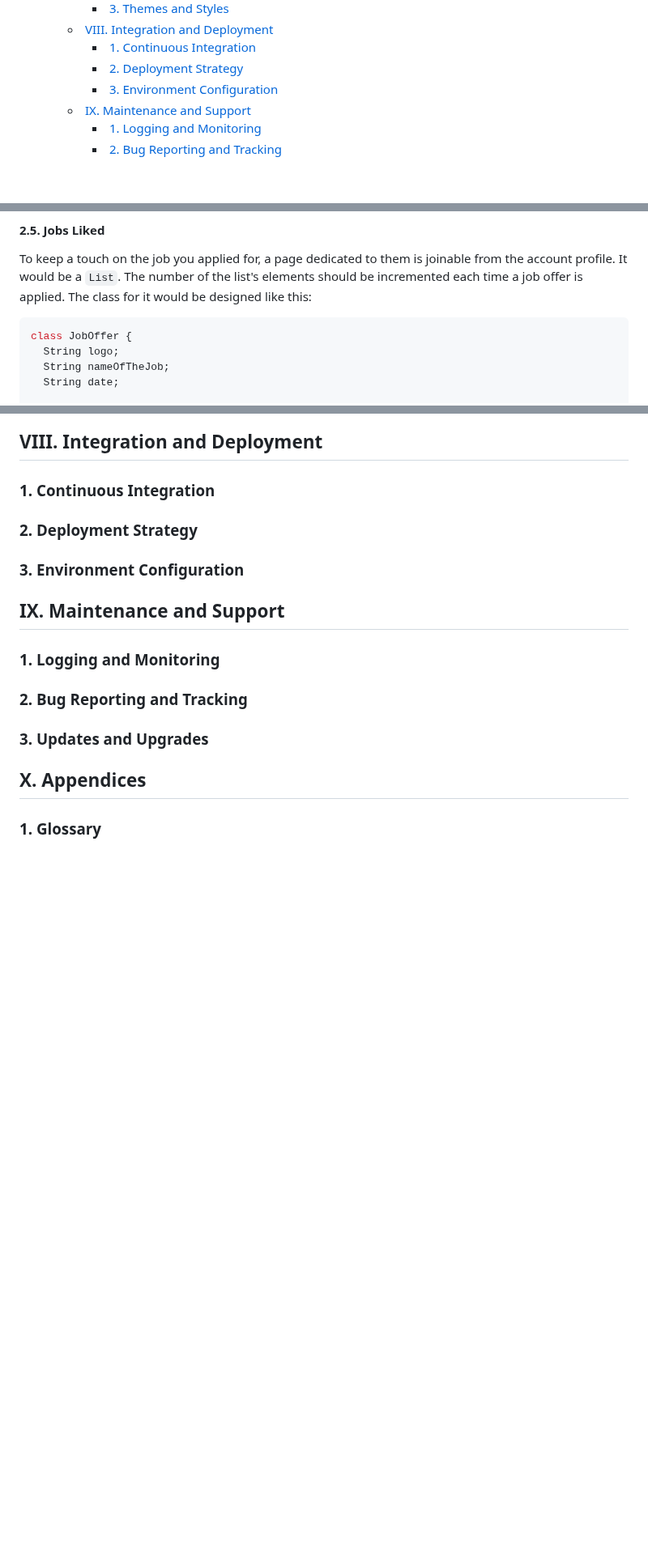
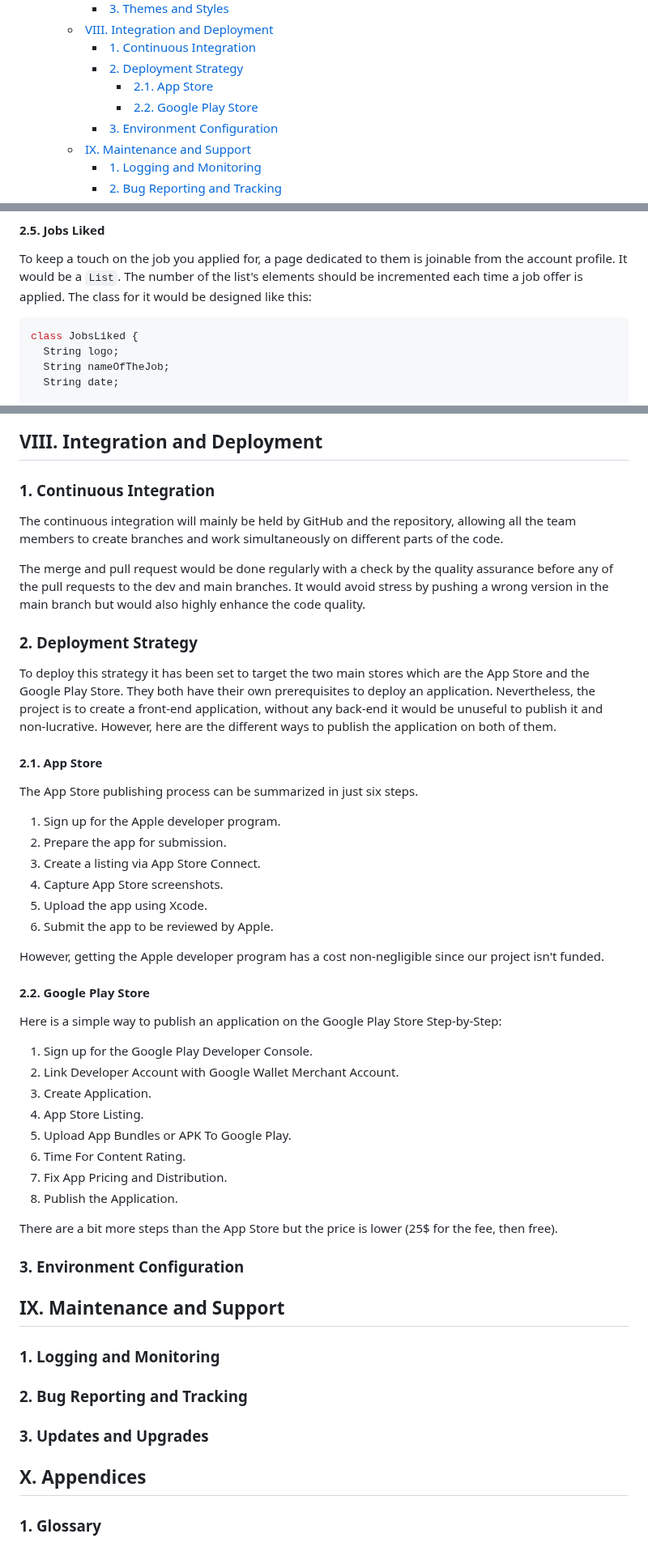
Before and after one commit to algosup/2023-2024-project-5-flutter-team-8, a Markdown page: documents/technical_specification/technical_specification.md, 3 parts joined by grey strips. Shown at 81% size. Drawn GitHub-style; folded sections open; blank space fills up the shorter version.

````diff
--- a/documents/technical_specification/technical_specification.md
+++ b/documents/technical_specification/technical_specification.md
@@ -45,6 +45,8 @@
   - [VIII. Integration and Deployment](#viii-integration-and-deployment)
     - [1. Continuous Integration](#1-continuous-integration)
     - [2. Deployment Strategy](#2-deployment-strategy)
+      - [2.1. App Store](#21-app-store)
+      - [2.2. Google Play Store](#22-google-play-store)
     - [3. Environment Configuration](#3-environment-configuration)
   - [IX. Maintenance and Support](#ix-maintenance-and-support)
     - [1. Logging and Monitoring](#1-logging-and-monitoring)
@@ -598,7 +681,7 @@ At the bottom of the page would be an ``ElevatedButton`` to save the changes mad
 To keep a touch on the job you applied for, a page dedicated to them is joinable from the account profile. It would be a ``List``. The number of the list's elements should be incremented each time a job offer is applied. The class for it would be designed like this:
 
 ```Dart
-class JobOffer {
+class JobsLiked {
   String logo;
   String nameOfTheJob;
   String date;
@@ -679,10 +762,44 @@ Finally, for every three new job offers, a certification would be sent to the us
 ### 1. Continuous Integration
 
 <!-- Describe the CI pipeline for the front-end (e.g., GitHub Actions, Bitrise). -->
+The continuous integration will mainly be held by GitHub and the repository, allowing all the team members to create branches and work simultaneously on different parts of the code.
+
+The merge and pull request would be done regularly with a check by the quality assurance before any of the pull requests to the dev and main branches. It would avoid stress by pushing a wrong version in the main branch but would also highly enhance the code quality.
 
 ### 2. Deployment Strategy
 
 <!-- Detail the deployment process for the front-end application (e.g., to App Store, Google Play Store). -->
+To deploy this strategy it has been set to target the two main stores which are the App Store and the Google Play Store. They both have their own prerequisites to deploy an application.
+Nevertheless, the project is to create a front-end application, without any back-end it would be unuseful to publish it and non-lucrative.
+However, here are the different ways to publish the application on both of them.
+
+#### 2.1. App Store
+
+The App Store publishing process can be summarized in just six steps.
+
+1. Sign up for the Apple developer program.
+2. Prepare the app for submission.
+3. Create a listing via App Store Connect.
+4. Capture App Store screenshots.
+5. Upload the app using Xcode.
+6. Submit the app to be reviewed by Apple.
+
+However, getting the Apple developer program has a cost non-negligible since our project isn't funded.
+
+#### 2.2. Google Play Store
+
+Here is a simple way to publish an application on the Google Play Store Step-by-Step:
+
+1. Sign up for the Google Play Developer Console.
+2. Link Developer Account with Google Wallet Merchant Account.
+3. Create Application.
+4. App Store Listing.
+5. Upload App Bundles or APK To Google Play.
+6. Time For Content Rating.
+7. Fix App Pricing and Distribution.
+8. Publish the Application.
+
+There are a bit more steps than the App Store but the price is lower (25$ for the fee, then free).
 
 ### 3. Environment Configuration
 
````
Also changed, not shown: other parts of documents/technical_specification/technical_specification.md (+81 -0 lines).
